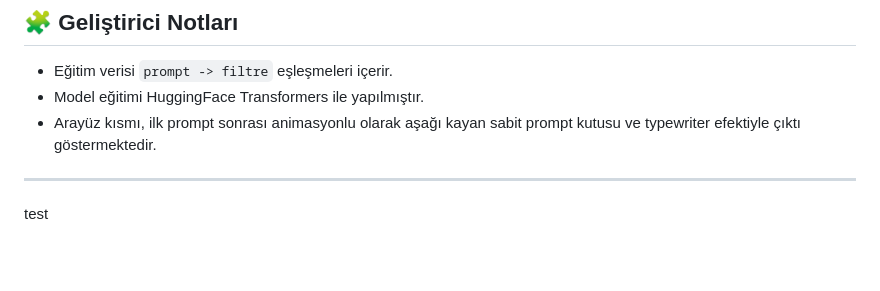
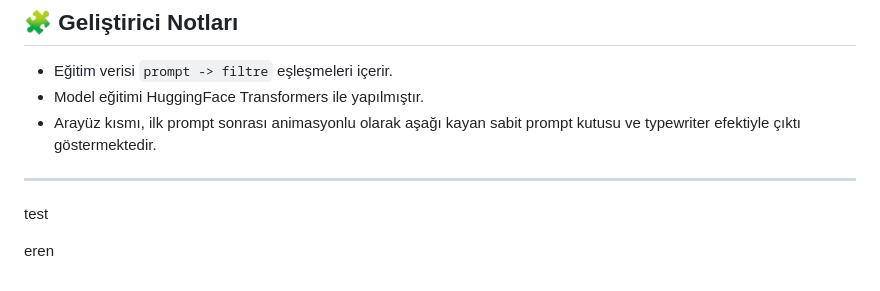
Before and after one commit to zyr1on/adviceMePhone, a Markdown page: README.md, the part around the change. Drawn GitHub-style; blank space fills up the shorter version.

```diff
--- a/README.md
+++ b/README.md
@@ -126,3 +126,5 @@ price: 6000; brand:none; os:android; ram:6; usage:gaming; storage:none; battery:
 
 
 test
+
+eren
```
